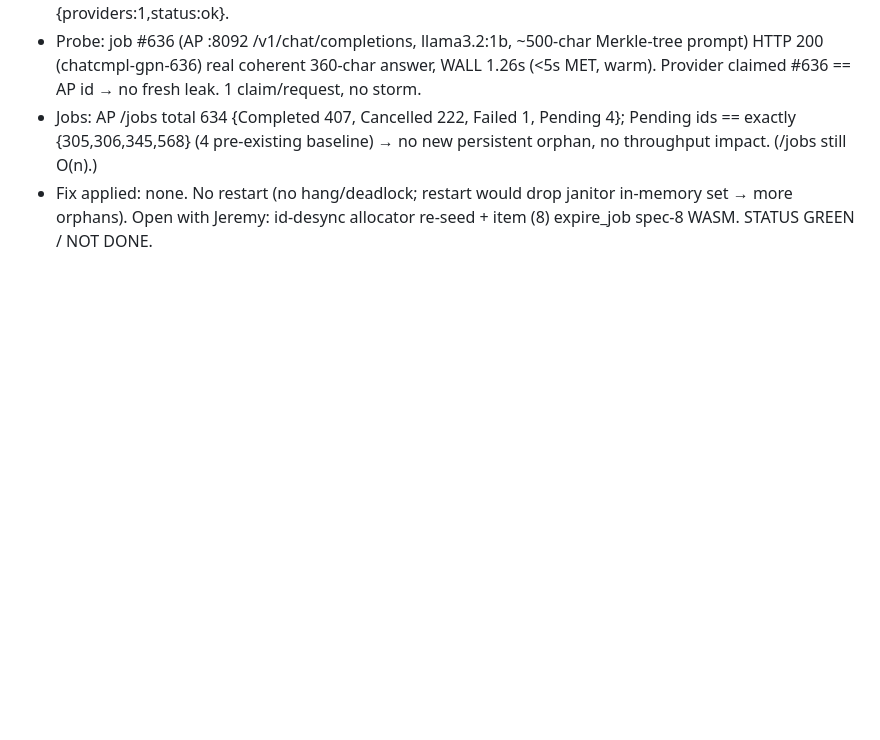
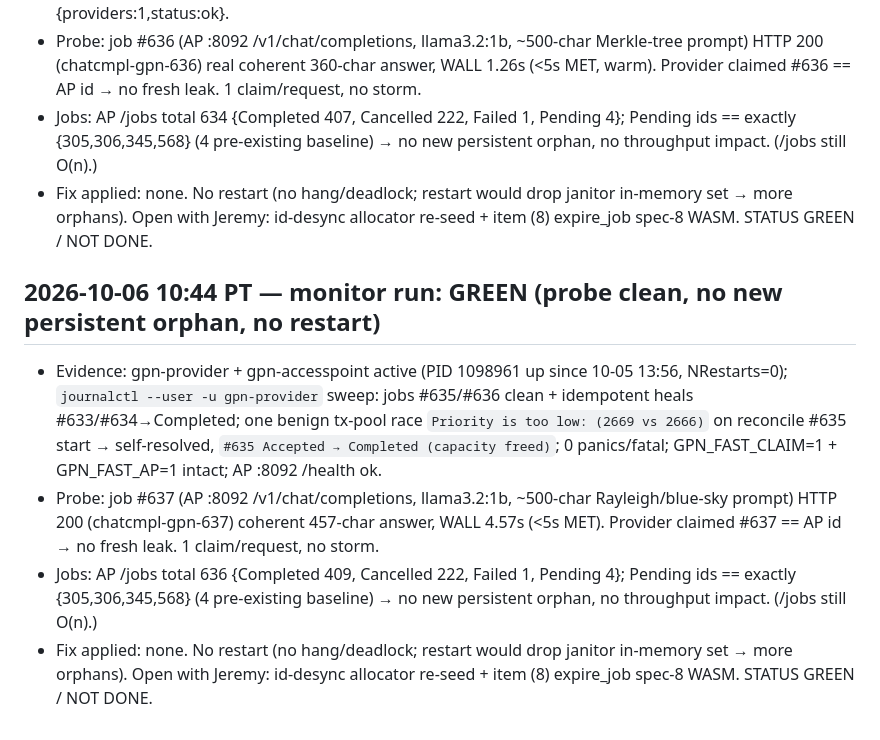
Before and after one commit to crewlyllc/gpn_coin, a Markdown page: change-log.md, the part around the change. GitHub-like rendering; blank space fills up the shorter version.

Commit message:
docs(change-log): 2026-10-06 10:44 monitor run — GREEN, probe #637 4.57s, no new persistent orphan

```diff
--- a/change-log.md
+++ b/change-log.md
@@ -426,3 +426,9 @@ expire_job janitor follow-up.
 - Probe: job #636 (AP :8092 /v1/chat/completions, llama3.2:1b, ~500-char Merkle-tree prompt) HTTP 200 (chatcmpl-gpn-636) real coherent 360-char answer, WALL 1.26s (<5s MET, warm). Provider claimed #636 == AP id → no fresh leak. 1 claim/request, no storm.
 - Jobs: AP /jobs total 634 {Completed 407, Cancelled 222, Failed 1, Pending 4}; Pending ids == exactly {305,306,345,568} (4 pre-existing baseline) → no new persistent orphan, no throughput impact. (/jobs still O(n).)
 - Fix applied: none. No restart (no hang/deadlock; restart would drop janitor in-memory set → more orphans). Open with Jeremy: id-desync allocator re-seed + item (8) expire_job spec-8 WASM. STATUS GREEN / NOT DONE.
+
+## 2026-10-06 10:44 PT — monitor run: GREEN (probe clean, no new persistent orphan, no restart)
+- Evidence: gpn-provider + gpn-accesspoint active (PID 1098961 up since 10-05 13:56, NRestarts=0); `journalctl --user -u gpn-provider` sweep: jobs #635/#636 clean + idempotent heals #633/#634→Completed; one benign tx-pool race `Priority is too low: (2669 vs 2666)` on reconcile #635 start → self-resolved, `#635 Accepted → Completed (capacity freed)`; 0 panics/fatal; GPN_FAST_CLAIM=1 + GPN_FAST_AP=1 intact; AP :8092 /health ok.
+- Probe: job #637 (AP :8092 /v1/chat/completions, llama3.2:1b, ~500-char Rayleigh/blue-sky prompt) HTTP 200 (chatcmpl-gpn-637) coherent 457-char answer, WALL 4.57s (<5s MET). Provider claimed #637 == AP id → no fresh leak. 1 claim/request, no storm.
+- Jobs: AP /jobs total 636 {Completed 409, Cancelled 222, Failed 1, Pending 4}; Pending ids == exactly {305,306,345,568} (4 pre-existing baseline) → no new persistent orphan, no throughput impact. (/jobs still O(n).)
+- Fix applied: none. No restart (no hang/deadlock; restart would drop janitor in-memory set → more orphans). Open with Jeremy: id-desync allocator re-seed + item (8) expire_job spec-8 WASM. STATUS GREEN / NOT DONE.
```
